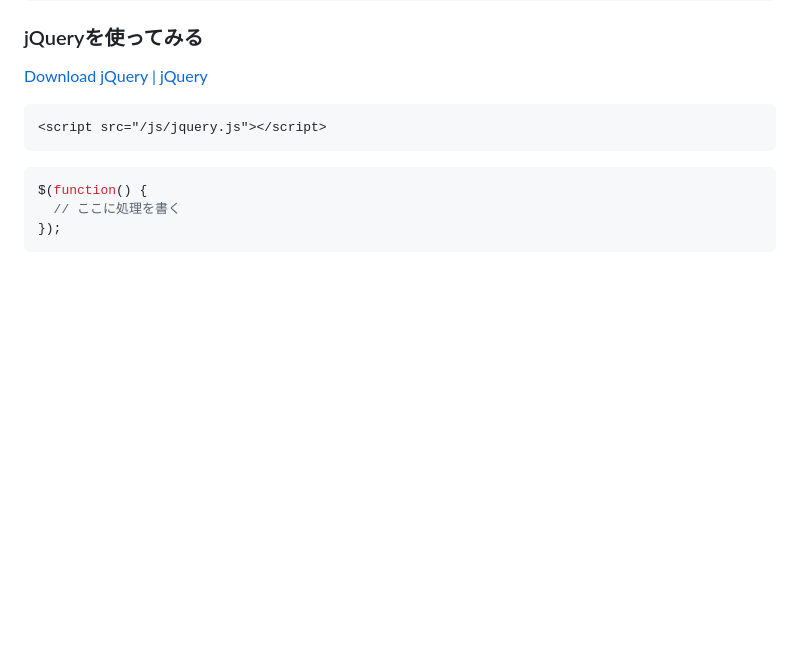
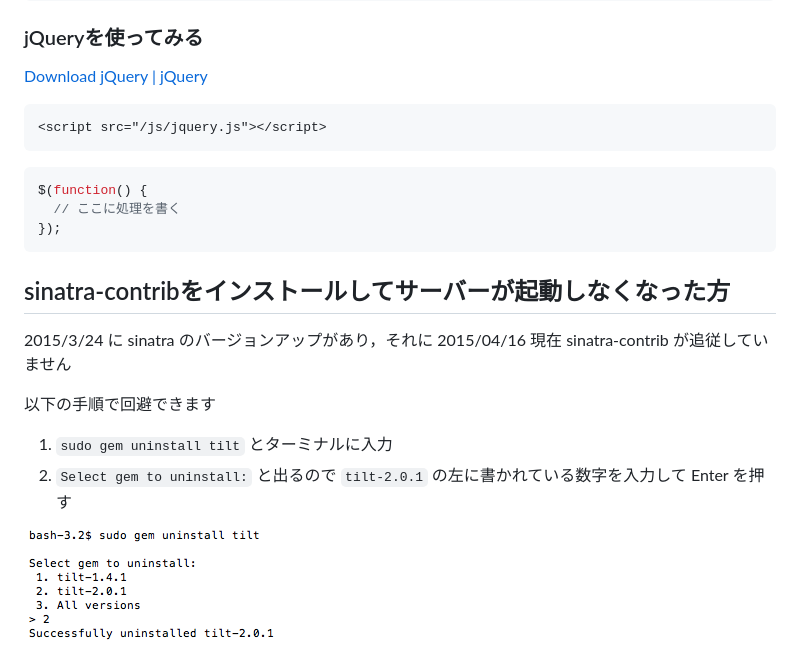
Before and after one commit to catatsuy/support_programming, a Markdown page: README.md, the part around the change. Rendered like a GitHub page; pictures changed too: uninstall_tilt.png (added); blank space fills up the shorter version.

Commit message:
tiltのバージョン不一致でサーバーが起動しなくなる問題

````diff
--- a/README.md
+++ b/README.md
@@ -160,3 +160,14 @@ $(function() {
   // ここに処理を書く
 });
 ```
+
+## sinatra-contribをインストールしてサーバーが起動しなくなった方
+
+2015/3/24 に sinatra のバージョンアップがあり，それに 2015/04/16 現在 sinatra-contrib が追従していません
+
+以下の手順で回避できます
+
+  1. `sudo gem uninstall tilt` とターミナルに入力
+  2. `Select gem to uninstall:` と出るので `tilt-2.0.1` の左に書かれている数字を入力して Enter を押す
+
+![uninstall tilt](/uninstall_tilt.png)
````
